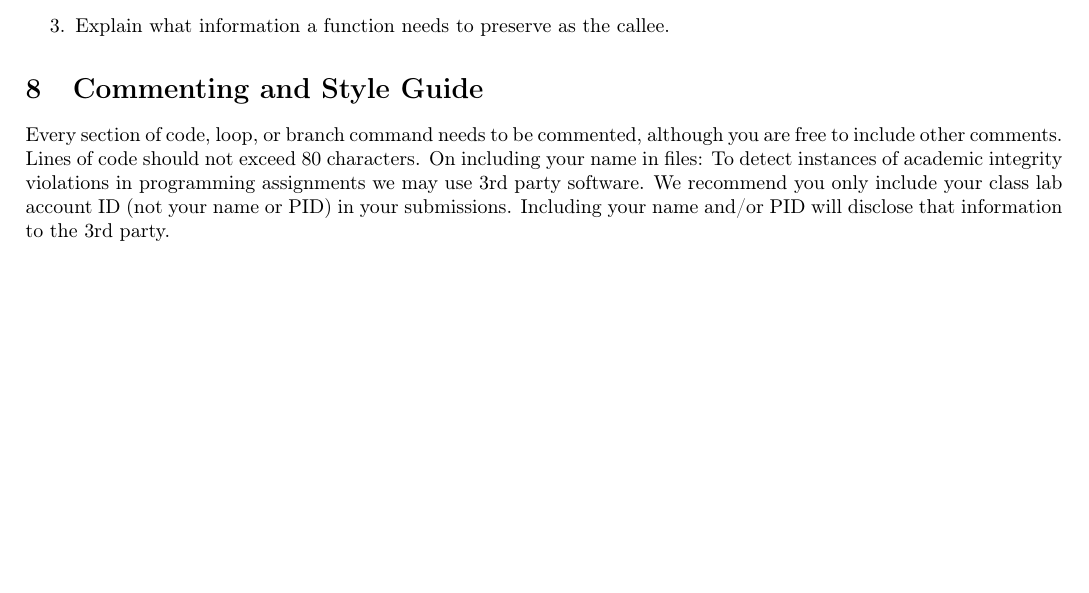
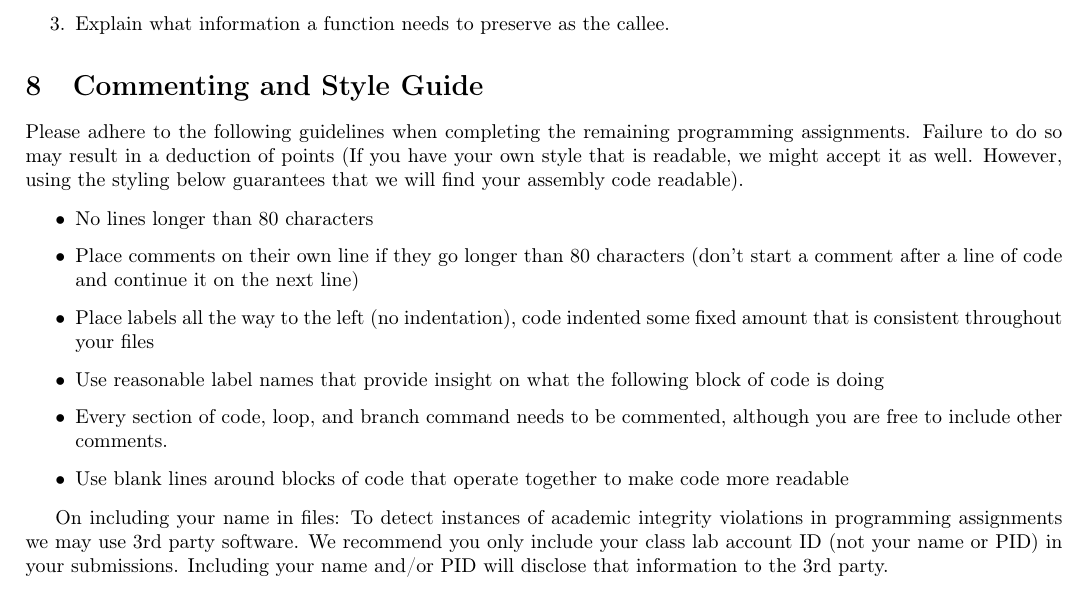
Before and after one commit to ucsd-cse30-f17/pa3-public, a LaTeX document (description.tex): part of page 6 of 6, cut so that both start at the same text, the shorter picture padded with empty space. Compiled offline with pdfLaTeX.

Commit message:
Updated style guide

```diff
--- a/description.tex
+++ b/description.tex
@@ -324,9 +324,17 @@ answers to the following questions:
 \item Explain what information a function needs to preserve as the callee.
 \end{enumerate}
 \section{Commenting and Style Guide}
-Every section of code, loop, or branch command needs to be commented, although
-you are free to include other comments. Lines of code should not exceed 80
-characters.
+Please adhere to the following guidelines when completing the remaining programming assignments. Failure to do so may result in a deduction of points (If you have your own style that is readable, we might accept it as well. However, using the styling below guarantees that we will find your assembly code readable).
+
+\begin{itemize}
+\item No lines longer than 80 characters
+\item Place comments on their own line if they go longer than 80 characters (don't start a comment after a line of code and continue it on the next line)
+\item Place labels all the way to the left (no indentation), code indented some fixed amount that is consistent throughout your files
+\item Use reasonable label names that provide insight on what the following block of code is doing
+\item Every section of code, loop, and branch command needs to be commented, although you are free to include other comments.
+\item Use blank lines around blocks of code that operate together to make code more readable
+\end{itemize}
+
 On including your name in files: To detect instances of academic integrity
 violations in programming assignments we may use 3rd party software.  We
 recommend you only include your class lab account ID (not your name or PID) in
```
Also changed, not shown: description.pdf.
